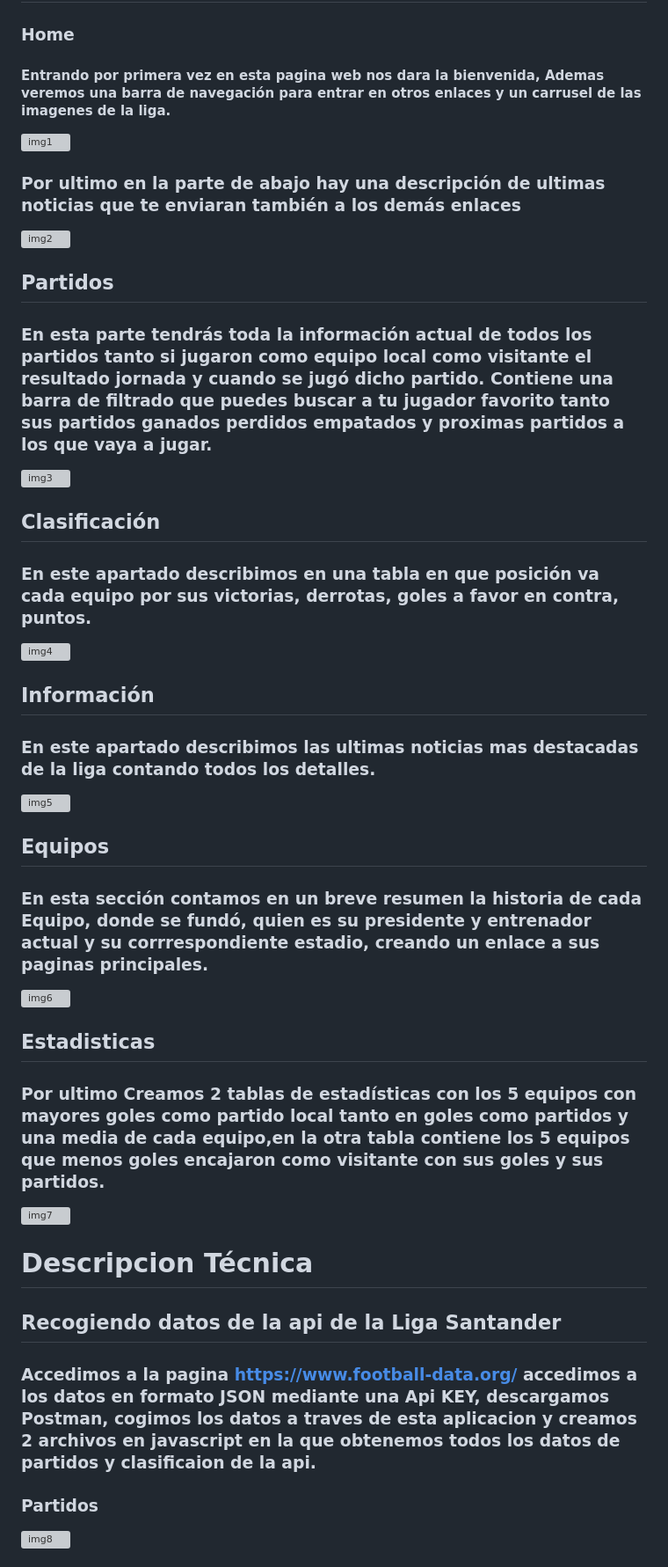
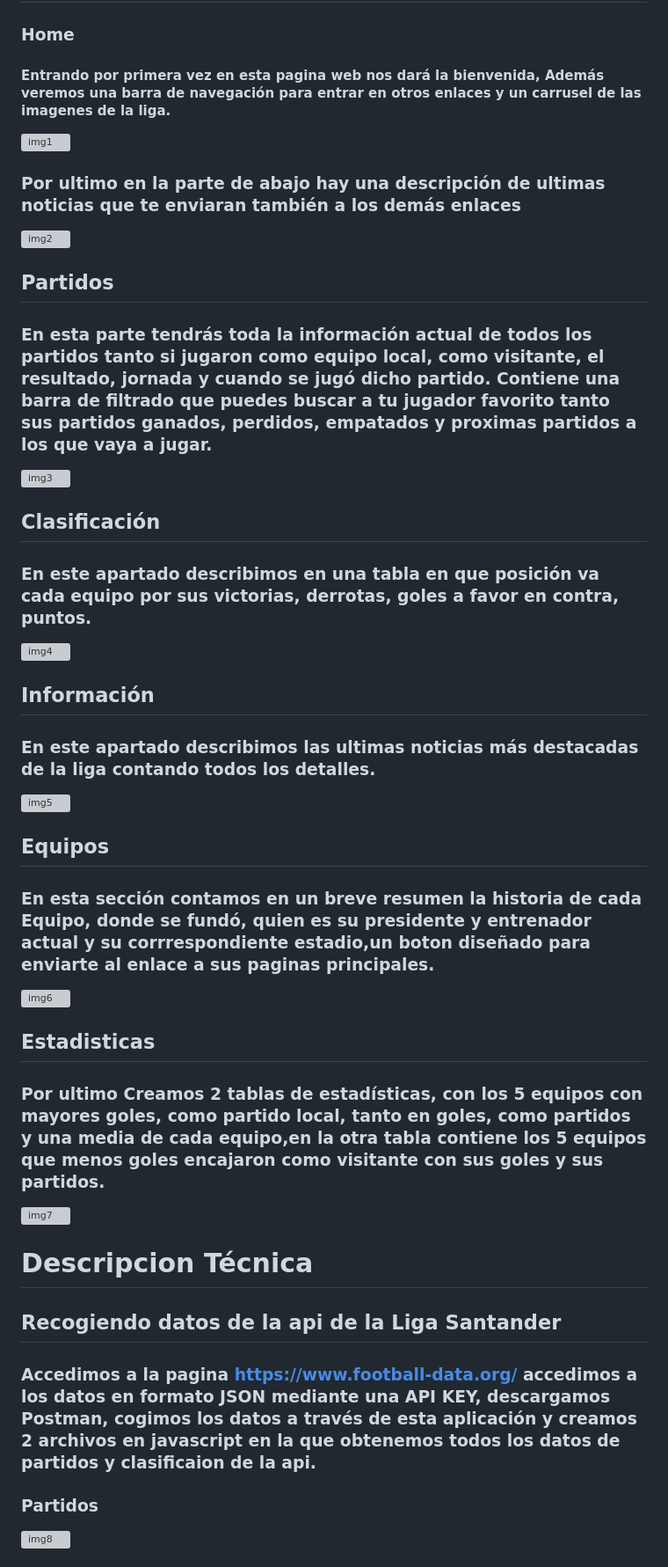
Before and after one commit to Silkaleex/La-Liga, a Markdown page: README.md, the part around the change printed below. Shown: that part at 88% size. Drawn GitHub-style; grey boxes are pictures that could not be loaded.

```diff
--- a/README.md
+++ b/README.md
@@ -1,29 +1,29 @@
 # Proyecto de la Liga Santander
 ## Detalles del proyecto, Descripcion Funcional
 ### Home
-#### Entrando por primera vez en esta pagina web nos dara la bienvenida, Ademas veremos una barra de navegación para entrar en otros enlaces y un carrusel de las imagenes de la liga.
+#### Entrando por primera vez en esta pagina web nos dará la bienvenida, Además veremos una barra de navegación para entrar en otros enlaces y un carrusel de las imagenes de la liga.
 ![img1](https://user-images.githubusercontent.com/82760991/220388573-302e506a-f6e0-46f0-a984-511563134dbf.PNG)
 ### Por ultimo en la parte de abajo hay una descripción de ultimas noticias que te enviaran también a los demás enlaces
 ![img2](https://user-images.githubusercontent.com/82760991/220389413-7bac5503-bb3c-4fe4-9381-7b8e5830e6a6.PNG)
 ## Partidos
-### En esta parte tendrás toda la información actual de todos los partidos tanto si jugaron como equipo local como visitante el resultado jornada y cuando se jugó dicho partido. Contiene una barra de filtrado que puedes buscar a tu jugador favorito tanto sus partidos ganados perdidos empatados y proximas partidos a los que vaya a jugar.
+### En esta parte tendrás toda la información actual de todos los partidos tanto si jugaron como equipo local, como visitante, el resultado, jornada y cuando se jugó dicho partido. Contiene una barra de filtrado que puedes buscar a tu jugador favorito tanto sus partidos ganados, perdidos, empatados y proximas partidos a los que vaya a jugar.
 ![img3](https://user-images.githubusercontent.com/82760991/220390062-f2bdd71f-557f-41bf-a503-2ad2fb0f330a.PNG)
 ## Clasificación
 ### En este apartado describimos en una tabla en que posición va cada equipo por sus victorias, derrotas, goles a favor en contra, puntos.
 ![img4](https://user-images.githubusercontent.com/82760991/220390230-069eafc7-b440-4a81-8797-2938a55d9bb6.PNG)
 ## Información
-### En este apartado describimos las ultimas noticias mas destacadas de la liga contando todos los detalles.
+### En este apartado describimos las ultimas noticias más destacadas de la liga contando todos los detalles.
 ![img5](https://user-images.githubusercontent.com/82760991/220390367-01b1c391-fd8e-49d3-b955-860f67a5934b.PNG)
 ## Equipos
-### En esta sección contamos en un breve resumen la historia de cada Equipo, donde se fundó, quien es su presidente y entrenador actual y su corrrespondiente estadio, creando un enlace a sus paginas principales.
+### En esta sección contamos en un breve resumen la historia de cada Equipo, donde se fundó, quien es su presidente y entrenador actual y su corrrespondiente estadio,un boton diseñado para enviarte al enlace a sus paginas principales.
 ![img6](https://user-images.githubusercontent.com/82760991/220390477-374a7506-18d3-413d-9db5-d5087a945788.PNG)
 ## Estadisticas
-### Por ultimo Creamos 2 tablas de estadísticas con los 5 equipos con mayores goles como partido local tanto en goles como partidos y una media de cada equipo,en la otra tabla contiene los 5 equipos que menos goles encajaron como visitante con sus goles y sus partidos.
+### Por ultimo Creamos 2 tablas de estadísticas, con los 5 equipos con mayores goles, como partido local, tanto en goles, como partidos y una media de cada equipo,en la otra tabla contiene los 5 equipos que menos goles encajaron como visitante con sus goles y sus partidos.
 ![img7](https://user-images.githubusercontent.com/82760991/220390600-db8928f0-4f11-4105-be5b-f1c3da4b0ca5.PNG)
 
 # Descripcion Técnica
 ## Recogiendo datos de la api de la Liga Santander
-### Accedimos a la pagina https://www.football-data.org/ accedimos a los datos en formato JSON mediante una Api KEY, descargamos Postman, cogimos los datos a traves de esta aplicacion y creamos 2 archivos en javascript en la que obtenemos todos los datos de partidos y clasificaion de la api.
+### Accedimos a la pagina https://www.football-data.org/ accedimos a los datos en formato JSON mediante una API KEY, descargamos Postman, cogimos los datos a través de esta aplicación y creamos 2 archivos en javascript en la que obtenemos todos los datos de partidos y clasificaion de la api.
 ### Partidos
 ![img8](https://user-images.githubusercontent.com/82760991/220391356-94fac1f6-68e3-40ef-bb01-b096094a0c44.PNG)
 ### Clasificación
```
Also changed, not shown: other parts of README.md (+6 -5 lines).
